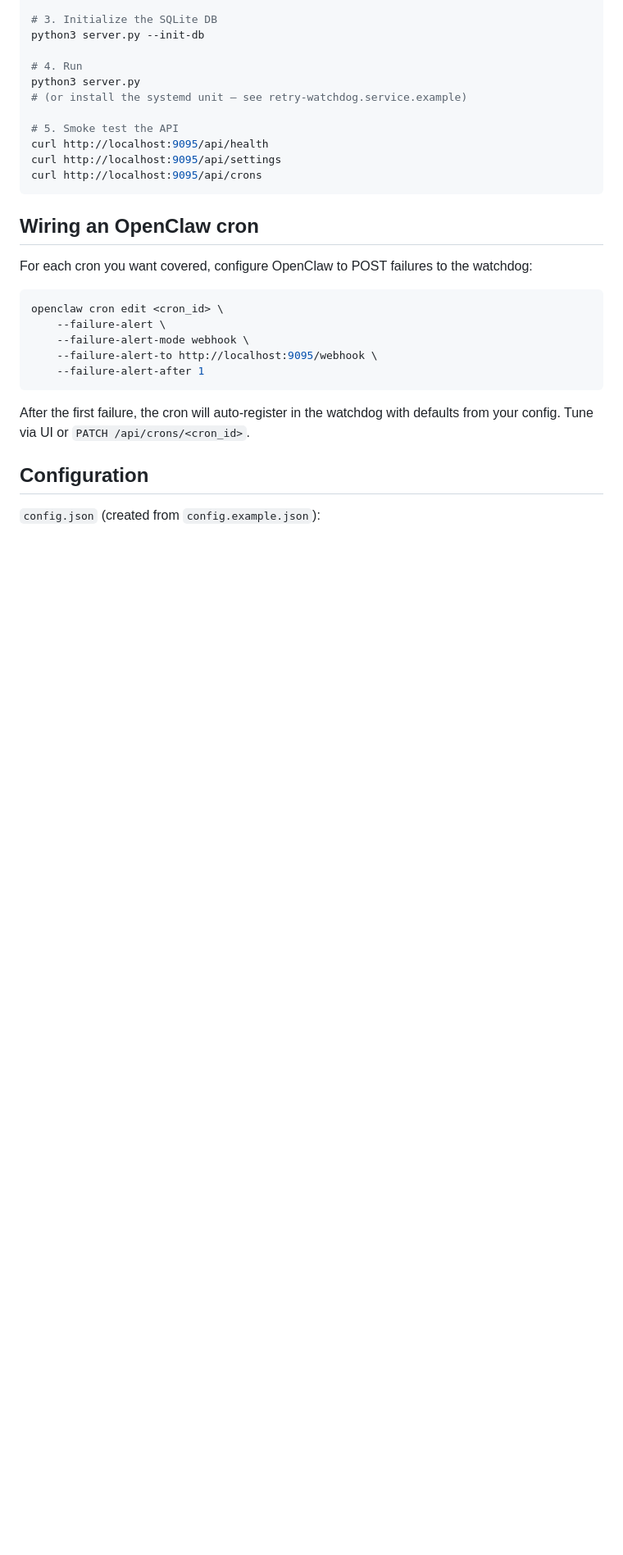
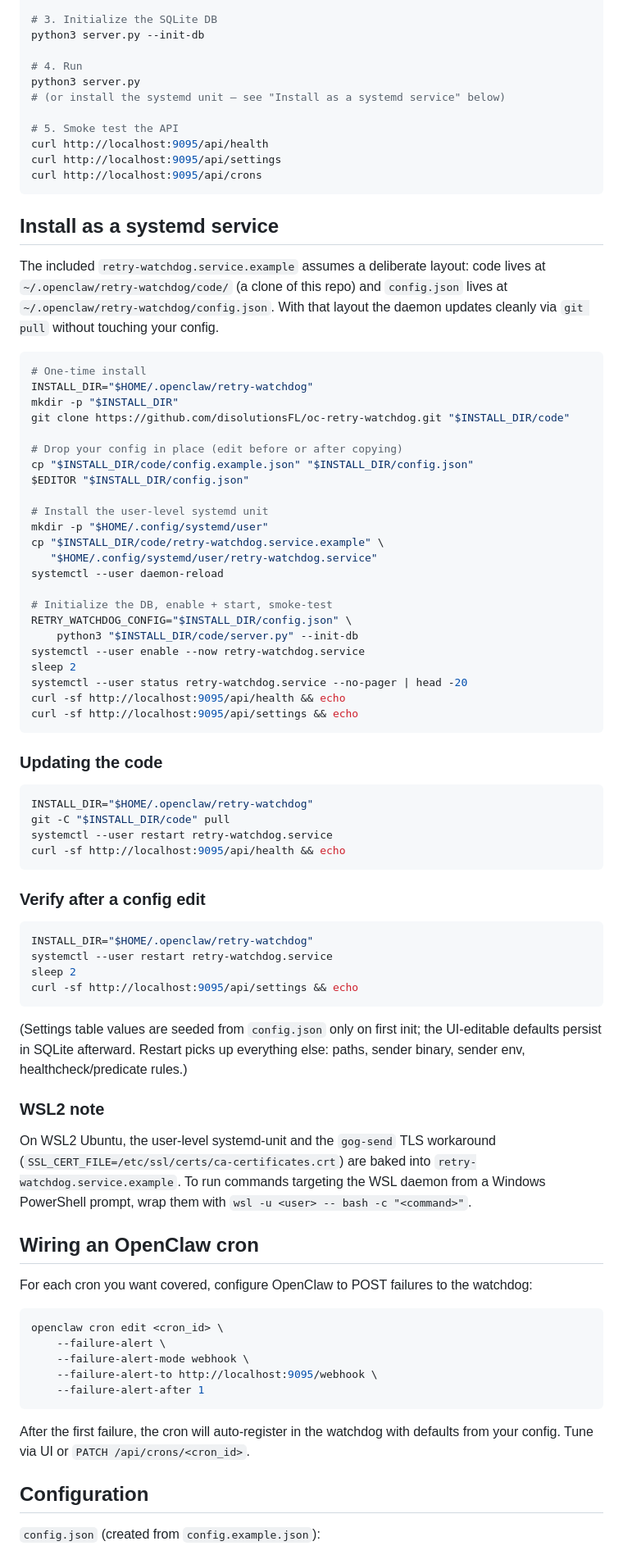
Before and after one commit to disolutionsFL/oc-retry-watchdog, a Markdown page: README.md, the part around the change. Shown at 82% size. Drawn GitHub-style; blank space fills up the shorter version.

Commit message:
README: add systemd install + update sections
Document the production install layout (code in
~/.openclaw/retry-watchdog/code/, config in
~/.openclaw/retry-watchdog/config.json) and the corresponding
install / update / restart commands as portable shell snippets.
Also note the WSL2 wrapper.

Co-Authored-By: Claude Opus 4.7 (1M context) <noreply@anthropic.com>

````diff
--- a/README.md
+++ b/README.md
@@ -61,13 +61,67 @@ python3 server.py --init-db
 
 # 4. Run
 python3 server.py
-# (or install the systemd unit — see retry-watchdog.service.example)
+# (or install the systemd unit — see "Install as a systemd service" below)
 
 # 5. Smoke test the API
 curl http://localhost:9095/api/health
 curl http://localhost:9095/api/settings
 curl http://localhost:9095/api/crons
 ```
+
+## Install as a systemd service
+
+The included `retry-watchdog.service.example` assumes a deliberate layout: code lives at `~/.openclaw/retry-watchdog/code/` (a clone of this repo) and `config.json` lives at `~/.openclaw/retry-watchdog/config.json`. With that layout the daemon updates cleanly via `git pull` without touching your config.
+
+```bash
+# One-time install
+INSTALL_DIR="$HOME/.openclaw/retry-watchdog"
+mkdir -p "$INSTALL_DIR"
+git clone https://github.com/disolutionsFL/oc-retry-watchdog.git "$INSTALL_DIR/code"
+
+# Drop your config in place (edit before or after copying)
+cp "$INSTALL_DIR/code/config.example.json" "$INSTALL_DIR/config.json"
+$EDITOR "$INSTALL_DIR/config.json"
+
+# Install the user-level systemd unit
+mkdir -p "$HOME/.config/systemd/user"
+cp "$INSTALL_DIR/code/retry-watchdog.service.example" \
+   "$HOME/.config/systemd/user/retry-watchdog.service"
+systemctl --user daemon-reload
+
+# Initialize the DB, enable + start, smoke-test
+RETRY_WATCHDOG_CONFIG="$INSTALL_DIR/config.json" \
+    python3 "$INSTALL_DIR/code/server.py" --init-db
+systemctl --user enable --now retry-watchdog.service
+sleep 2
+systemctl --user status retry-watchdog.service --no-pager | head -20
+curl -sf http://localhost:9095/api/health && echo
+curl -sf http://localhost:9095/api/settings && echo
+```
+
+### Updating the code
+
+```bash
+INSTALL_DIR="$HOME/.openclaw/retry-watchdog"
+git -C "$INSTALL_DIR/code" pull
+systemctl --user restart retry-watchdog.service
+curl -sf http://localhost:9095/api/health && echo
+```
+
+### Verify after a config edit
+
+```bash
+INSTALL_DIR="$HOME/.openclaw/retry-watchdog"
+systemctl --user restart retry-watchdog.service
+sleep 2
+curl -sf http://localhost:9095/api/settings && echo
+```
+
+(Settings table values are seeded from `config.json` only on first init; the UI-editable defaults persist in SQLite afterward. Restart picks up everything else: paths, sender binary, sender env, healthcheck/predicate rules.)
+
+### WSL2 note
+
+On WSL2 Ubuntu, the user-level systemd-unit and the `gog-send` TLS workaround (`SSL_CERT_FILE=/etc/ssl/certs/ca-certificates.crt`) are baked into `retry-watchdog.service.example`. To run commands targeting the WSL daemon from a Windows PowerShell prompt, wrap them with `wsl -u <user> -- bash -c "<command>"`.
 
 ## Wiring an OpenClaw cron
 
````
